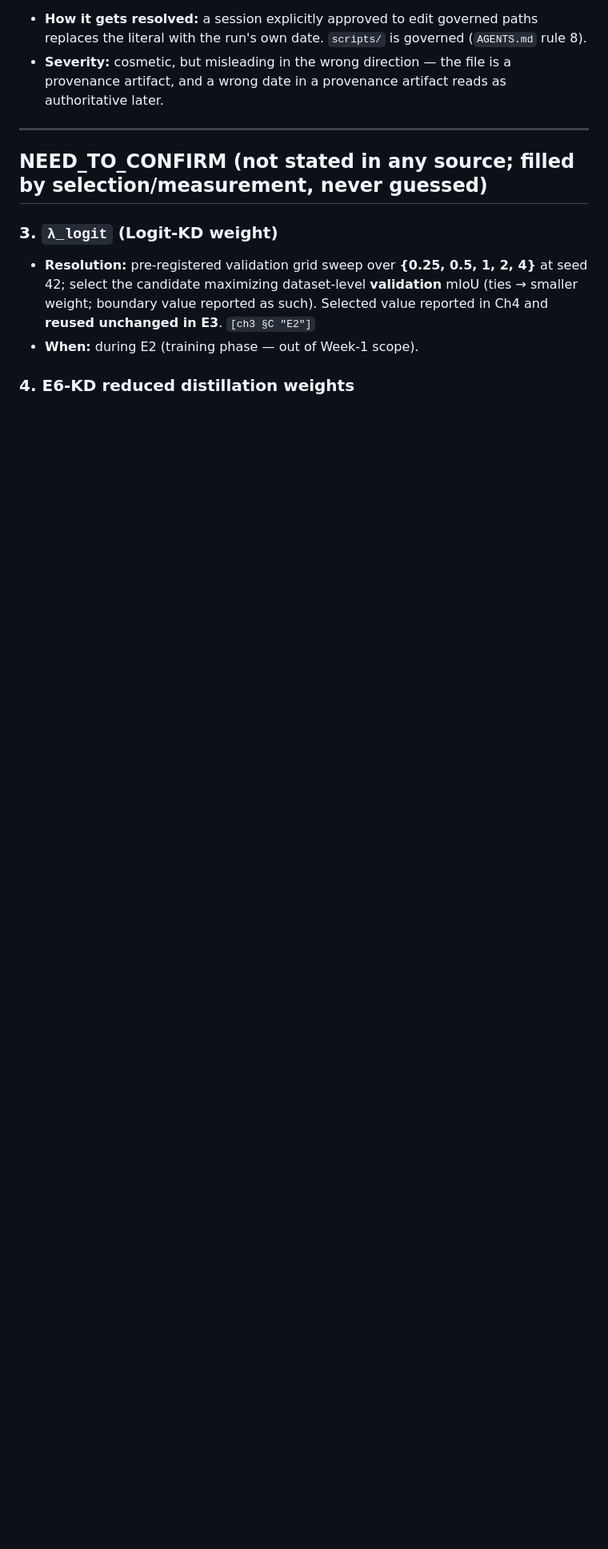
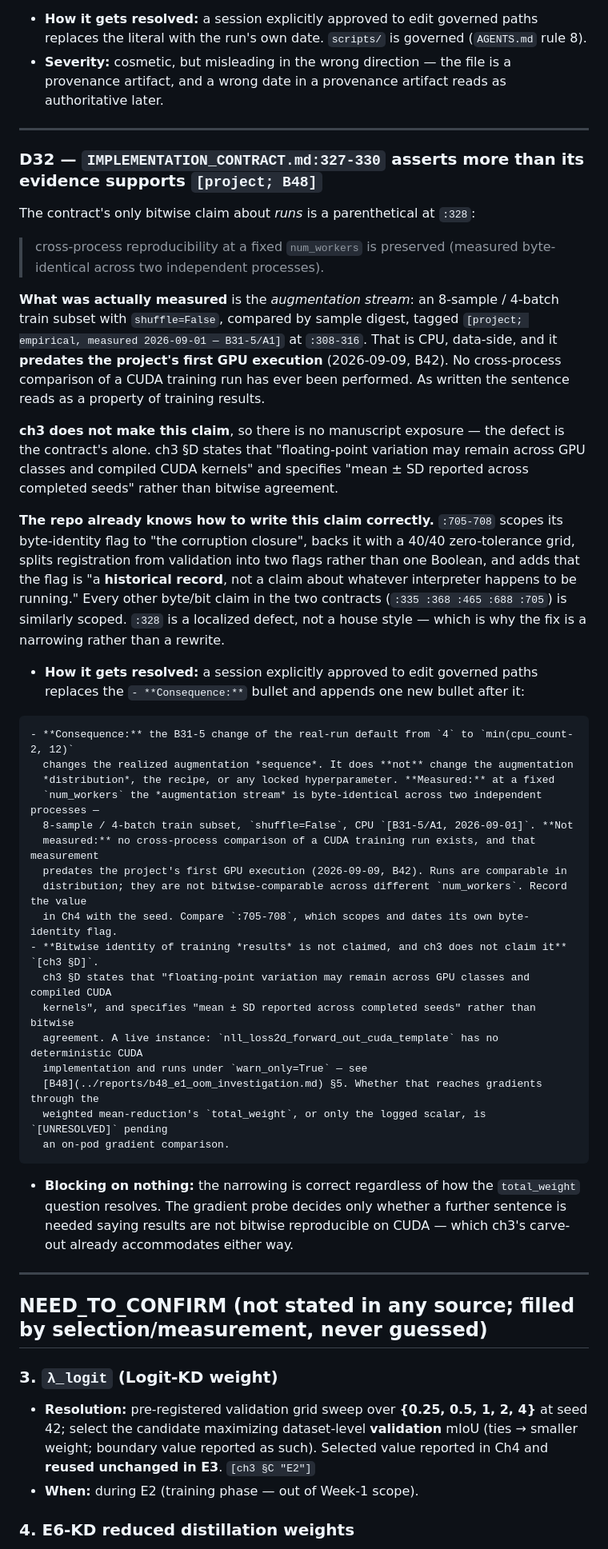
Before and after one commit to ainsleydeluna/plantseg-thesis, a Markdown page: docs/open_questions.md, the part around the change. Shown at 80% size. Rendered like a GitHub page; blank space fills up the shorter version.

Commit message:
B50: record the contract's byte-identity overclaim as D32
IMPLEMENTATION_CONTRACT.md:328 says cross-process reproducibility at a fixed
num_workers "is preserved (measured byte-identical across two independent
processes)". What B31-5/A1 measured on 2026-09-01 was the augmentation stream
-- an 8-sample CPU subset compared by sample digest -- and that predates the
project's first GPU execution on 2026-09-09. No cross-process comparison of a
CUDA training run has ever been performed, so the sentence reads as a property
of training results that nothing established.

ch3 does not make the claim, so the exposure is the contract's alone: ch3 section
D allows that floating-point variation may remain across GPU classes and compiled
CUDA kernels, and specifies mean +/- SD across seeds rather than bitwise
agreement.

The entry cites :705-708 as precedent -- the corruption closure scopes its own
byte-identity flag, dates it, backs it with a 40/40 grid, and calls the flag a
historical record. Every other byte/bit claim in the two contracts is scoped the
same way, which is the argument that :328 is a localized defect rather than a
house style, and that the fix is a narrowing rather than a rewrite.

Drafted replacement text is carried in the entry so a context loss does not cost
it. The contract is a governed path; nothing there is touched here.

````diff
--- a/docs/open_questions.md
+++ b/docs/open_questions.md
@@ -786,6 +786,58 @@ deliberately left this alone, as it fell outside that session's narrow governed-
 
 ---
 
+### D32 — `IMPLEMENTATION_CONTRACT.md:327-330` asserts more than its evidence supports `[project; B48]`
+The contract's only bitwise claim about *runs* is a parenthetical at `:328`:
+
+> cross-process reproducibility at a fixed `num_workers` is preserved (measured byte-identical
+> across two independent processes).
+
+**What was actually measured** is the *augmentation stream*: an 8-sample / 4-batch train subset with
+`shuffle=False`, compared by sample digest, tagged `[project; empirical, measured 2026-09-01 —
+B31-5/A1]` at `:308-316`. That is CPU, data-side, and it **predates the project's first GPU
+execution** (2026-09-09, B42). No cross-process comparison of a CUDA training run has ever been
+performed. As written the sentence reads as a property of training results.
+
+**ch3 does not make this claim**, so there is no manuscript exposure — the defect is the contract's
+alone. ch3 §D states that "floating-point variation may remain across GPU classes and compiled CUDA
+kernels" and specifies "mean ± SD reported across completed seeds" rather than bitwise agreement.
+
+**The repo already knows how to write this claim correctly.** `:705-708` scopes its byte-identity
+flag to "the corruption closure", backs it with a 40/40 zero-tolerance grid, splits registration
+from validation into two flags rather than one Boolean, and adds that the flag is "a **historical
+record**, not a claim about whatever interpreter happens to be running." Every other byte/bit claim
+in the two contracts (`:335 :368 :465 :688 :705`) is similarly scoped. `:328` is a localized defect,
+not a house style — which is why the fix is a narrowing rather than a rewrite.
+
+- **How it gets resolved:** a session explicitly approved to edit governed paths replaces the
+  `- **Consequence:**` bullet and appends one new bullet after it:
+
+```markdown
+- **Consequence:** the B31-5 change of the real-run default from `4` to `min(cpu_count-2, 12)`
+  changes the realized augmentation *sequence*. It does **not** change the augmentation
+  *distribution*, the recipe, or any locked hyperparameter. **Measured:** at a fixed
+  `num_workers` the *augmentation stream* is byte-identical across two independent processes —
+  8-sample / 4-batch train subset, `shuffle=False`, CPU `[B31-5/A1, 2026-09-01]`. **Not
+  measured:** no cross-process comparison of a CUDA training run exists, and that measurement
+  predates the project's first GPU execution (2026-09-09, B42). Runs are comparable in
+  distribution; they are not bitwise-comparable across different `num_workers`. Record the value
+  in Ch4 with the seed. Compare `:705-708`, which scopes and dates its own byte-identity flag.
+- **Bitwise identity of training *results* is not claimed, and ch3 does not claim it** `[ch3 §D]`.
+  ch3 §D states that "floating-point variation may remain across GPU classes and compiled CUDA
+  kernels", and specifies "mean ± SD reported across completed seeds" rather than bitwise
+  agreement. A live instance: `nll_loss2d_forward_out_cuda_template` has no deterministic CUDA
+  implementation and runs under `warn_only=True` — see
+  [B48](../reports/b48_e1_oom_investigation.md) §5. Whether that reaches gradients through the
+  weighted mean-reduction's `total_weight`, or only the logged scalar, is `[UNRESOLVED]` pending
+  an on-pod gradient comparison.
+```
+
+- **Blocking on nothing:** the narrowing is correct regardless of how the `total_weight` question
+  resolves. The gradient probe decides only whether a further sentence is needed saying results are
+  not bitwise reproducible on CUDA — which ch3's carve-out already accommodates either way.
+
+---
+
 ## NEED_TO_CONFIRM (not stated in any source; filled by selection/measurement, never guessed)
 
 ### 3. `λ_logit` (Logit-KD weight)
````
